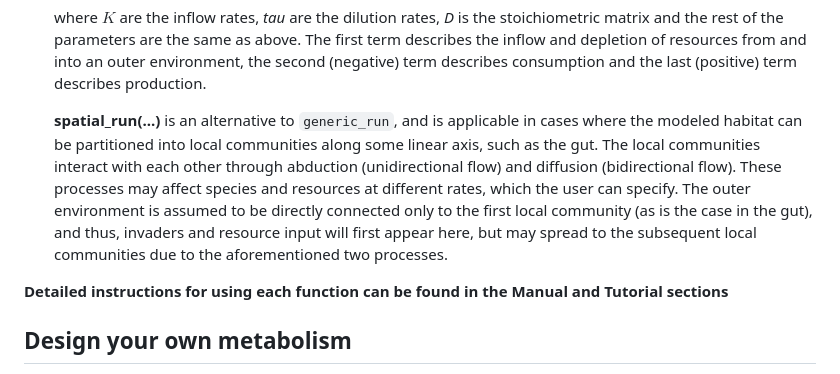
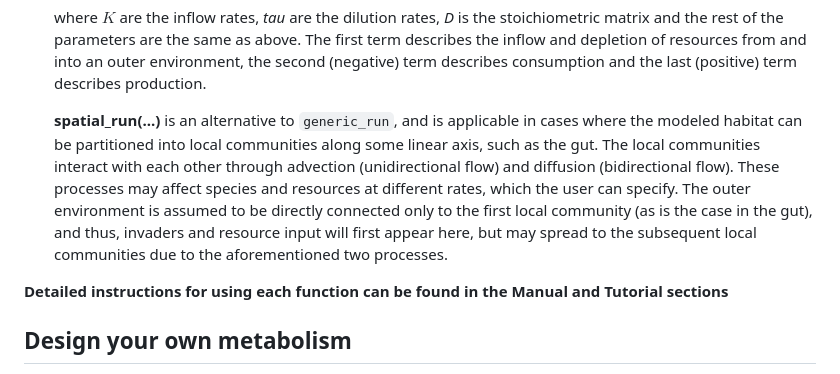
Before and after one commit to Jakab-Mate/patch_model, a Markdown page: docs/src/readme.md, the part around the change. Rendered like a GitHub page.

Commit message:
Corrected spelling

```diff
--- a/docs/src/readme.md
+++ b/docs/src/readme.md
@@ -60,7 +60,7 @@ The functions in this package rely on each other's outputs, so generally you wil
 
     where $K$ are the inflow rates, *tau* are the dilution rates, *D* is the stoichiometric matrix and the rest of the parameters are the same as above. The first term describes the inflow and depletion of resources from and into an outer environment, the second (negative) term describes consumption and the last (positive) term describes production.
 
-    **spatial_run(...)** is an alternative to `generic_run`, and is applicable in cases where the modeled habitat can be partitioned into local communities along some linear axis, such as the gut. The local communities interact with each other through abduction (unidirectional flow) and diffusion (bidirectional flow). These processes may affect species and resources at different rates, which the user can specify. The outer environment is assumed to be directly connected only to the first local community (as is the case in the gut), and thus, invaders and resource input will first appear here, but may spread to the subsequent local communities due to the aforementioned two processes.
+    **spatial_run(...)** is an alternative to `generic_run`, and is applicable in cases where the modeled habitat can be partitioned into local communities along some linear axis, such as the gut. The local communities interact with each other through advection (unidirectional flow) and diffusion (bidirectional flow). These processes may affect species and resources at different rates, which the user can specify. The outer environment is assumed to be directly connected only to the first local community (as is the case in the gut), and thus, invaders and resource input will first appear here, but may spread to the subsequent local communities due to the aforementioned two processes.
 
 **Detailed instructions for using each function can be found in the Manual and Tutorial sections**
 
```
